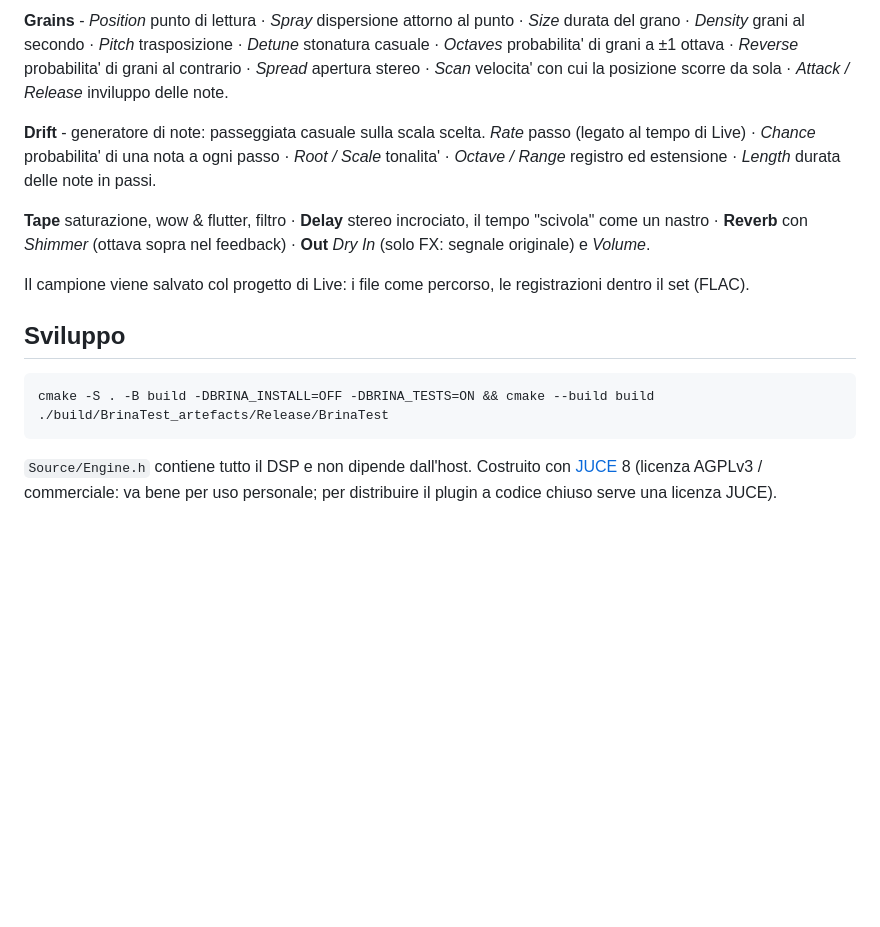
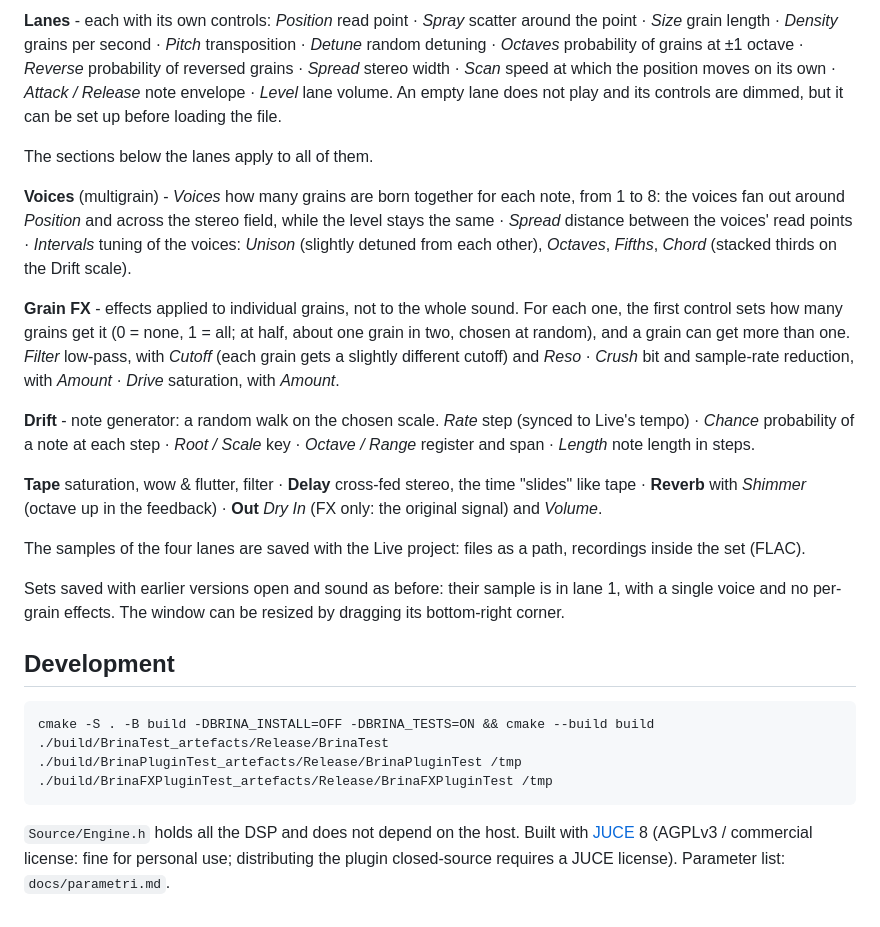
Before and after one commit to thisisnotmeff/brina, a Markdown page: README.md, the part around one of its changes. Drawn GitHub-style; blank space fills up the shorter version.

```diff
--- a/README.md
+++ b/README.md
@@ -53,26 +59,47 @@ o mappare a un controller in Live. *Kill* scatta a ogni cambio di valore.
 
-**Grains** - *Position* punto di lettura · *Spray* dispersione attorno al punto · *Size* durata
-del grano · *Density* grani al secondo · *Pitch* trasposizione · *Detune* stonatura casuale ·
-*Octaves* probabilita' di grani a ±1 ottava · *Reverse* probabilita' di grani al contrario ·
-*Spread* apertura stereo · *Scan* velocita' con cui la posizione scorre da sola ·
-*Attack / Release* inviluppo delle note.
+**Lanes** - each with its own controls: *Position* read point · *Spray* scatter around the point ·
+*Size* grain length · *Density* grains per second · *Pitch* transposition · *Detune* random
+detuning · *Octaves* probability of grains at ±1 octave · *Reverse* probability of reversed
+grains · *Spread* stereo width · *Scan* speed at which the position moves on its own ·
+*Attack / Release* note envelope · *Level* lane volume. An empty lane does not play and its
+controls are dimmed, but it can be set up before loading the file.
 
-**Drift** - generatore di note: passeggiata casuale sulla scala scelta. *Rate* passo (legato al
-tempo di Live) · *Chance* probabilita' di una nota a ogni passo · *Root / Scale* tonalita' ·
-*Octave / Range* registro ed estensione · *Length* durata delle note in passi.
+The sections below the lanes apply to all of them.
 
-**Tape** saturazione, wow & flutter, filtro · **Delay** stereo incrociato, il tempo "scivola"
-come un nastro · **Reverb** con *Shimmer* (ottava sopra nel feedback) · **Out** *Dry In*
-(solo FX: segnale originale) e *Volume*.
+**Voices** (multigrain) - *Voices* how many grains are born together for each note, from 1 to 8:
+the voices fan out around *Position* and across the stereo field, while the level stays the
+same · *Spread* distance between the voices' read points · *Intervals* tuning of the voices:
+*Unison* (slightly detuned from each other), *Octaves*, *Fifths*, *Chord* (stacked thirds on the
+Drift scale).
 
-Il campione viene salvato col progetto di Live: i file come percorso, le registrazioni dentro
-il set (FLAC).
+**Grain FX** - effects applied to individual grains, not to the whole sound. For each one, the
+first control sets how many grains get it (0 = none, 1 = all; at half, about one grain in two,
+chosen at random), and a grain can get more than one. *Filter* low-pass, with *Cutoff* (each
+grain gets a slightly different cutoff) and *Reso* · *Crush* bit and sample-rate reduction, with
+*Amount* · *Drive* saturation, with *Amount*.
 
-## Sviluppo
+**Drift** - note generator: a random walk on the chosen scale. *Rate* step (synced to Live's
+tempo) · *Chance* probability of a note at each step · *Root / Scale* key · *Octave / Range*
+register and span · *Length* note length in steps.
+
+**Tape** saturation, wow & flutter, filter · **Delay** cross-fed stereo, the time "slides" like
+tape · **Reverb** with *Shimmer* (octave up in the feedback) · **Out** *Dry In* (FX only: the
+original signal) and *Volume*.
+
+The samples of the four lanes are saved with the Live project: files as a path, recordings inside
+the set (FLAC).
+
+Sets saved with earlier versions open and sound as before: their sample is in lane 1, with a
+single voice and no per-grain effects. The window can be resized by dragging its bottom-right
+corner.
+
+## Development
 
     cmake -S . -B build -DBRINA_INSTALL=OFF -DBRINA_TESTS=ON && cmake --build build
     ./build/BrinaTest_artefacts/Release/BrinaTest
+    ./build/BrinaPluginTest_artefacts/Release/BrinaPluginTest /tmp
+    ./build/BrinaFXPluginTest_artefacts/Release/BrinaFXPluginTest /tmp
 
-`Source/Engine.h` contiene tutto il DSP e non dipende dall'host. Costruito con
-[JUCE](https://juce.com) 8 (licenza AGPLv3 / commerciale: va bene per uso personale; per
-distribuire il plugin a codice chiuso serve una licenza JUCE).
+`Source/Engine.h` holds all the DSP and does not depend on the host. Built with
+[JUCE](https://juce.com) 8 (AGPLv3 / commercial license: fine for personal use; distributing the
+plugin closed-source requires a JUCE license). Parameter list: `docs/parametri.md`.
```
Also changed, not shown: other parts of README.md (+39 -33 lines), CLAUDE.md (+6 -7 lines), docs/parametri.md (+60 -15 lines), screenshot.png, 7 other files.
